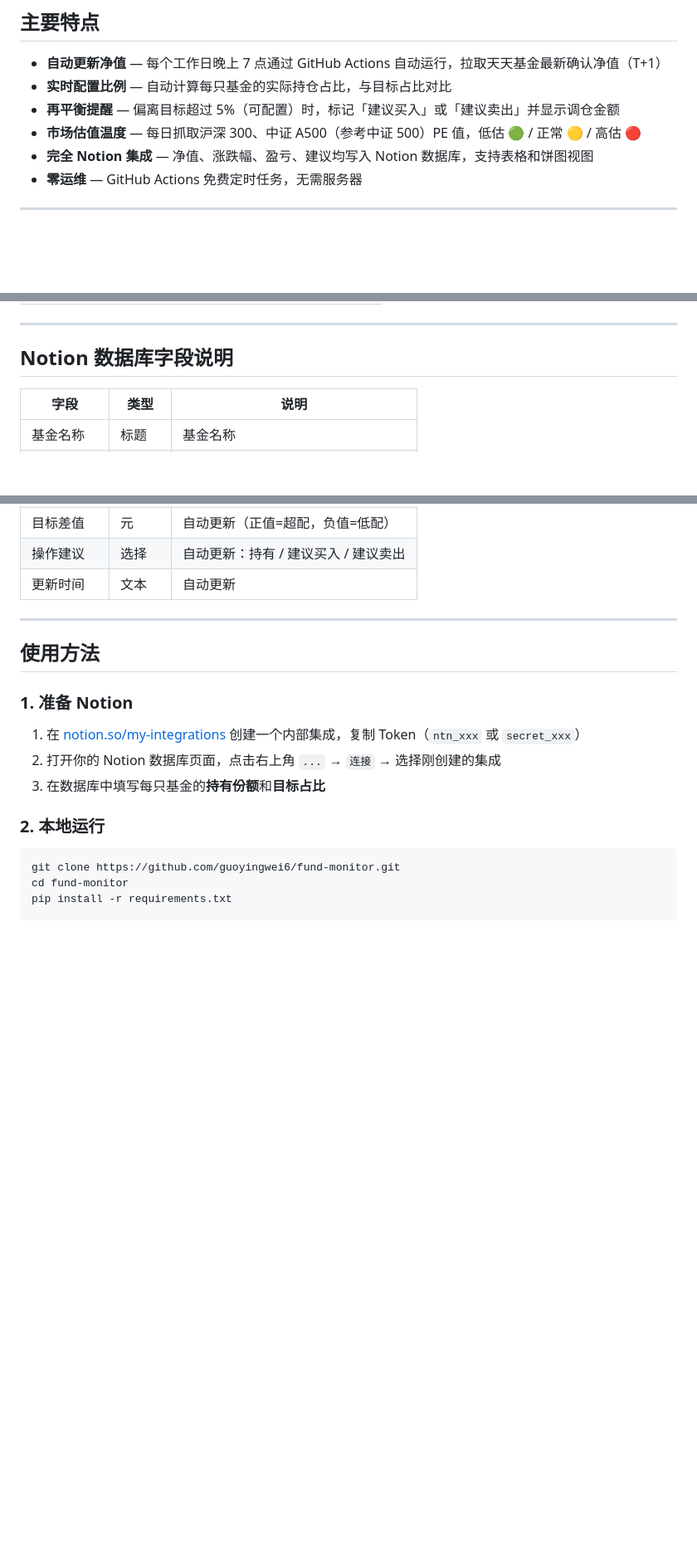
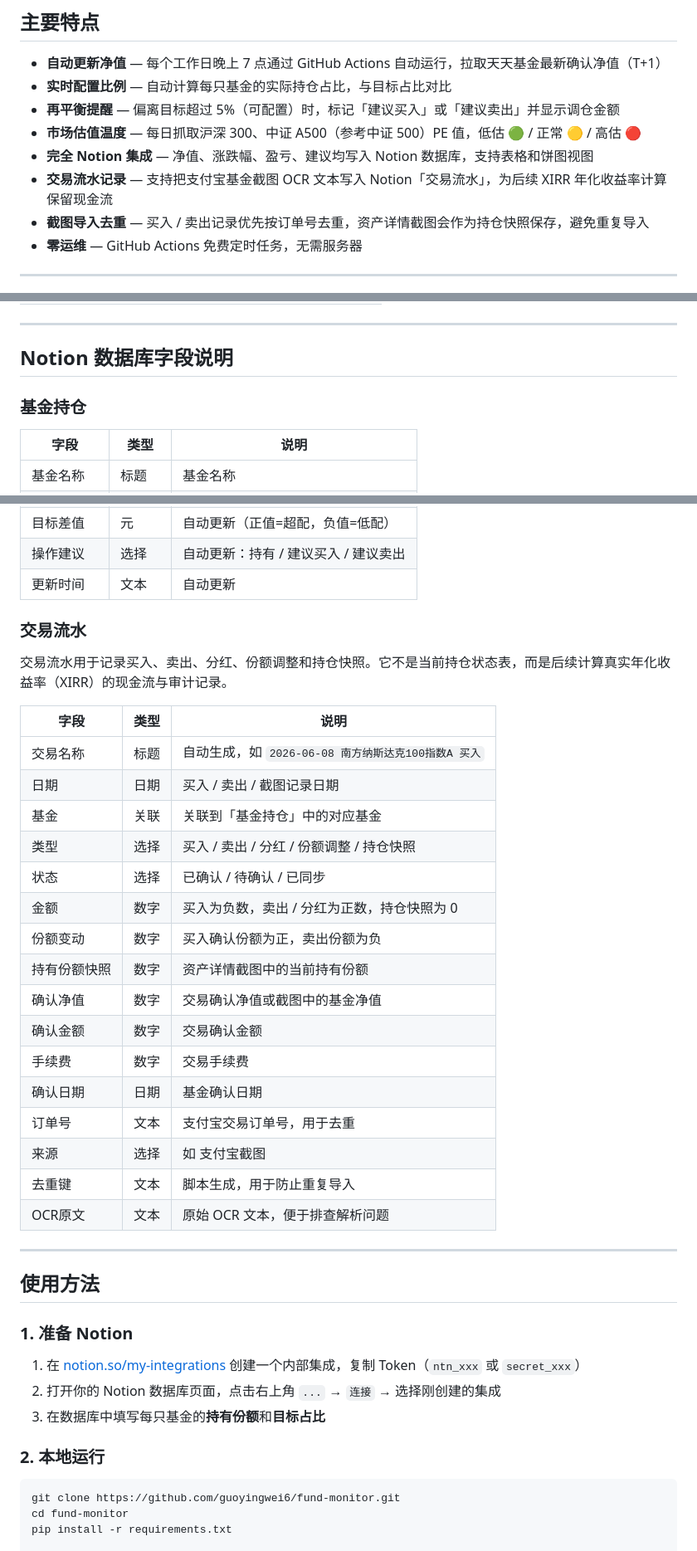
Before and after one commit to guoyingwei6/fund-monitor, a Markdown page: README.md, 3 parts joined by grey strips. Shown at 83% size. Drawn GitHub-style; blank space fills up the shorter version.

```diff
--- a/README.md
+++ b/README.md
@@ -45,6 +47,8 @@
 - **再平衡提醒** — 偏离目标超过 5%（可配置）时，标记「建议买入」或「建议卖出」并显示调仓金额
 - **市场估值温度** — 每日抓取沪深 300、中证 A500（参考中证 500）PE 值，低估 🟢 / 正常 🟡 / 高估 🔴
 - **完全 Notion 集成** — 净值、涨跌幅、盈亏、建议均写入 Notion 数据库，支持表格和饼图视图
+- **交易流水记录** — 支持把支付宝基金截图 OCR 文本写入 Notion「交易流水」，为后续 XIRR 年化收益率计算保留现金流
+- **截图导入去重** — 买入 / 卖出记录优先按订单号去重，资产详情截图会作为持仓快照保存，避免重复导入
 - **零运维** — GitHub Actions 免费定时任务，无需服务器
 
 ---
@@ -63,6 +67,8 @@
 
 ## Notion 数据库字段说明
 
+### 基金持仓
+
 | 字段 | 类型 | 说明 |
 |------|------|------|
 | 基金名称 | 标题 | 基金名称 |
@@ -78,6 +84,29 @@
 | 目标差值 | 元 | 自动更新（正值=超配，负值=低配） |
 | 操作建议 | 选择 | 自动更新：持有 / 建议买入 / 建议卖出 |
 | 更新时间 | 文本 | 自动更新 |
+
+### 交易流水
+
+交易流水用于记录买入、卖出、分红、份额调整和持仓快照。它不是当前持仓状态表，而是后续计算真实年化收益率（XIRR）的现金流与审计记录。
+
+| 字段 | 类型 | 说明 |
+|------|------|------|
+| 交易名称 | 标题 | 自动生成，如 `2026-06-08 南方纳斯达克100指数A 买入` |
+| 日期 | 日期 | 买入 / 卖出 / 截图记录日期 |
+| 基金 | 关联 | 关联到「基金持仓」中的对应基金 |
+| 类型 | 选择 | 买入 / 卖出 / 分红 / 份额调整 / 持仓快照 |
+| 状态 | 选择 | 已确认 / 待确认 / 已同步 |
+| 金额 | 数字 | 买入为负数，卖出 / 分红为正数，持仓快照为 0 |
+| 份额变动 | 数字 | 买入确认份额为正，卖出份额为负 |
+| 持有份额快照 | 数字 | 资产详情截图中的当前持有份额 |
+| 确认净值 | 数字 | 交易确认净值或截图中的基金净值 |
+| 确认金额 | 数字 | 交易确认金额 |
+| 手续费 | 数字 | 交易手续费 |
+| 确认日期 | 日期 | 基金确认日期 |
+| 订单号 | 文本 | 支付宝交易订单号，用于去重 |
+| 来源 | 选择 | 如 支付宝截图 |
+| 去重键 | 文本 | 脚本生成，用于防止重复导入 |
+| OCR原文 | 文本 | 原始 OCR 文本，便于排查解析问题 |
 
 ---
 
```
Also changed, not shown: other parts of README.md (+42 -0 lines).
